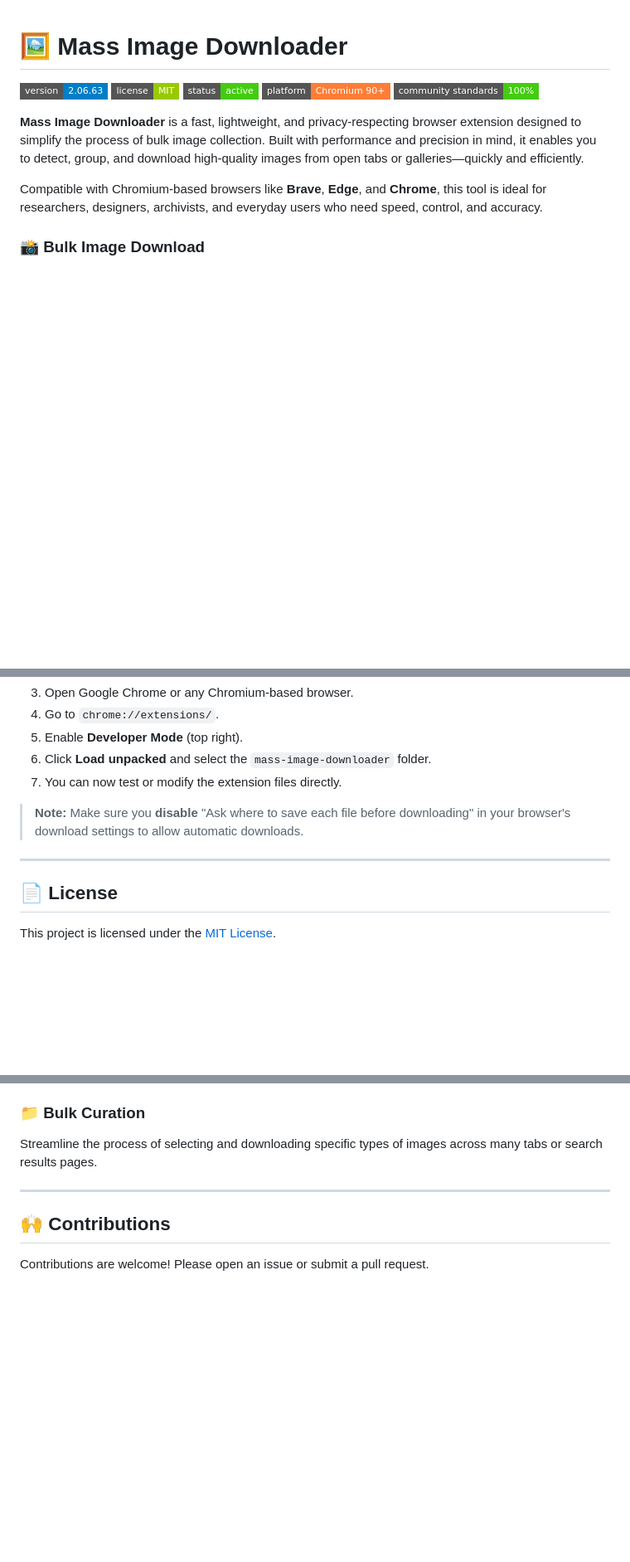
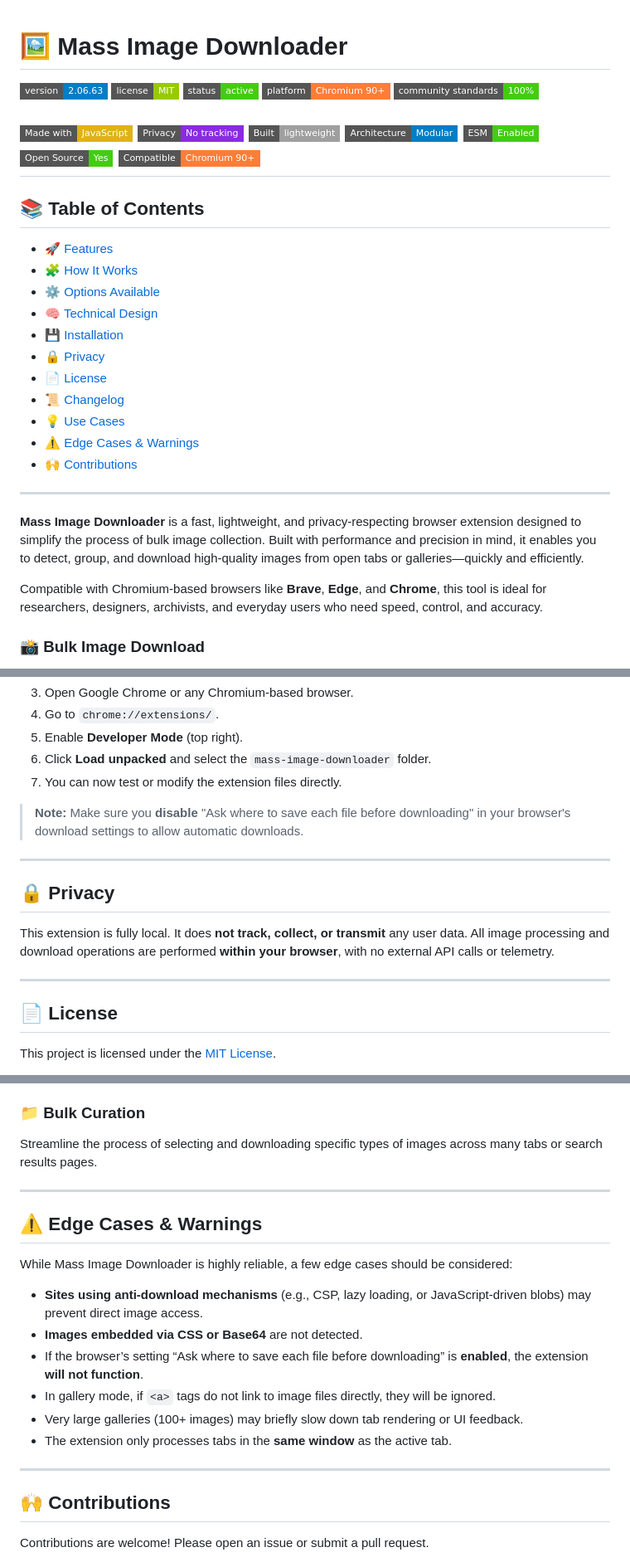
Before and after one commit to del-Pacifico/Mass-Image-Downloader, a Markdown page: README.md, 3 parts joined by grey strips. Shown at 83% size. GitHub-like rendering; badges without logos; blank space fills up the shorter version.

Commit message:
Improved README structure: added table of contents, privacy notice, and documented edge cases for enhanced clarity and usability.
📄 GitHub Description
This update introduces structural and content improvements to the README.md to make the documentation clearer, more navigable, and aligned with real-world usage.

What's new in this revision:

🧭 Table of Contents: Added at the top for quick section navigation.

🔒 Privacy Statement: Clearly communicates that the extension performs all operations locally, with no data tracking or telemetry.

⚠️ Edge Cases Section: Lists known limitations (e.g., CSP-protected images, CSS/base64 assets, or lazy-loaded content) to help users understand behavior in complex scenarios.

🏷️ Visual Enhancements: Additional compatibility and technology badges added to reinforce trust and transparency.

♻️ Structure Ready for Growth: Prepared for future additions such as Web Store links or advanced filtering configuration.

These adjustments elevate the documentation’s professionalism and make it more helpful for both users and contributors.

```diff
--- a/README.md
+++ b/README.md
@@ -5,6 +5,32 @@
 ![Status](https://img.shields.io/badge/status-active-brightgreen?style=flat-square)
 ![Platform](https://img.shields.io/badge/platform-Chromium%2090%2B-orange?style=flat-square&logo=googlechrome)
 ![GitHub community standards](https://img.shields.io/badge/community%20standards-100%25-brightgreen?style=flat-square&logo=github)
+
+![Made with JavaScript](https://img.shields.io/badge/Made%20with-JavaScript-yellow?style=flat-square&logo=javascript)
+![No Tracking](https://img.shields.io/badge/Privacy-No%20tracking-blueviolet?style=flat-square&logo=shield)
+![Lightweight](https://img.shields.io/badge/Built-lightweight-lightgrey?style=flat-square)
+![Modular Design](https://img.shields.io/badge/Architecture-Modular-informational?style=flat-square)
+![ES Modules](https://img.shields.io/badge/ESM-Enabled-success?style=flat-square&logo=javascript)
+![Open Source](https://img.shields.io/badge/Open%20Source-Yes-brightgreen?style=flat-square&logo=github)
+![Cross Platform](https://img.shields.io/badge/Compatible-Chromium%2090%2B-important?style=flat-square&logo=googlechrome)
+---
+
+## 📚 Table of Contents
+
+- [🚀 Features](#-features)
+- [🧩 How It Works](#-how-it-works)
+- [⚙️ Options Available](#️-options-available)
+- [🧠 Technical Design](#-technical-design)
+- [💾 Installation](#-installation)
+- [🔒 Privacy](#-privacy)
+- [📄 License](#-license)
+- [📜 Changelog](#-changelog)
+- [💡 Use Cases](#-use-cases)
+- [⚠️ Edge Cases & Warnings](#️-edge-cases--warnings)
+- [🙌 Contributions](#-contributions)
+
+---
+
 
 **Mass Image Downloader** is a fast, lightweight, and privacy-respecting browser extension designed to simplify the process of bulk image collection. Built with performance and precision in mind, it enables you to detect, group, and download high-quality images from open tabs or galleries—quickly and efficiently.
 
@@ -245,6 +271,12 @@ Mass Image Downloader is not yet available in the Chrome Web Store. In the meant
 
 ---
 
+## 🔒 Privacy
+
+This extension is fully local. It does **not track, collect, or transmit** any user data. All image processing and download operations are performed **within your browser**, with no external API calls or telemetry.
+
+---
+
 ## 📄 License
 
 This project is licensed under the [MIT License](LICENSE).
@@ -278,6 +310,19 @@ Streamline the process of selecting and downloading specific types of images acr
 
 ---
 
+## ⚠️ Edge Cases & Warnings
+
+While Mass Image Downloader is highly reliable, a few edge cases should be considered:
+
+- **Sites using anti-download mechanisms** (e.g., CSP, lazy loading, or JavaScript-driven blobs) may prevent direct image access.
+- **Images embedded via CSS or Base64** are not detected.
+- If the browser’s setting “Ask where to save each file before downloading” is **enabled**, the extension **will not function**.
+- In gallery mode, if `<a>` tags do not link to image files directly, they will be ignored.
+- Very large galleries (100+ images) may briefly slow down tab rendering or UI feedback.
+- The extension only processes tabs in the **same window** as the active tab.
+
+---
+
 ## 🙌 Contributions
 
 Contributions are welcome! Please open an issue or submit a pull request.
```
Also changed, not shown: .github/README.md (deleted, +0 -30 lines).
